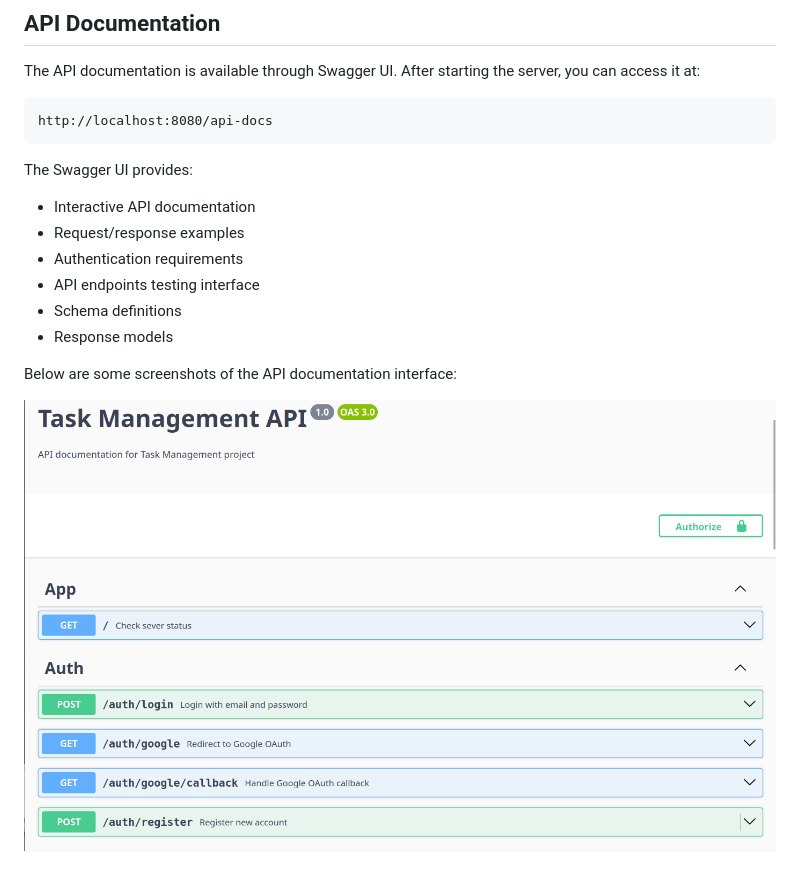
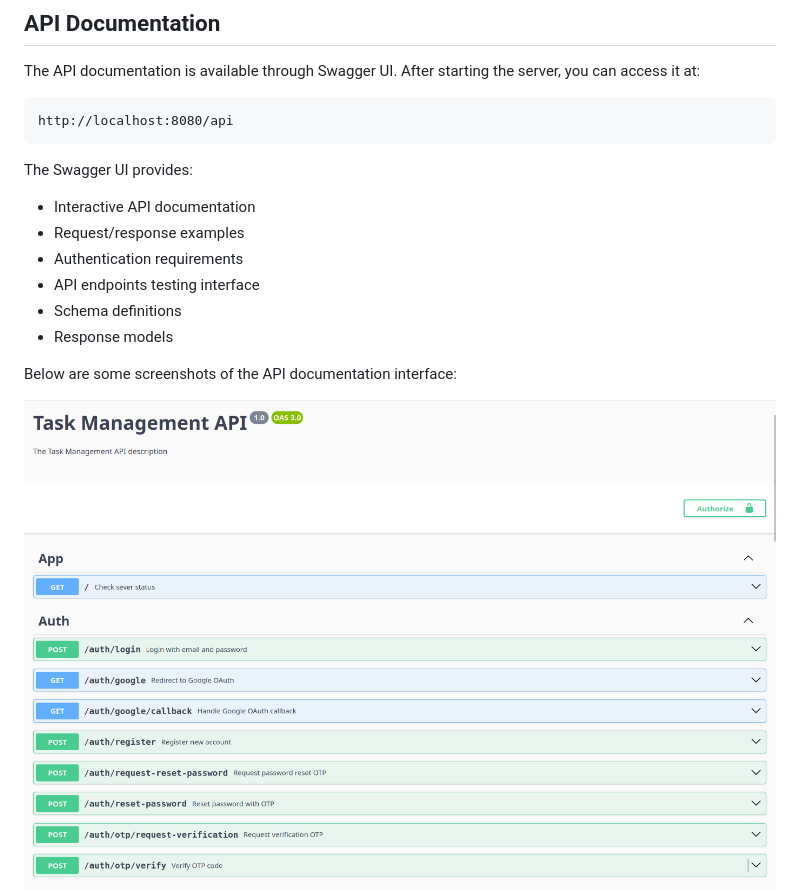
Before and after one commit to tacsquang/task-management-backend, a Markdown page: README.md, the part around the change printed below. Rendered like a GitHub page; pictures changed too: docs/images/swagger-01.png; blank space fills up the shorter version.

Commit message:
update: update README

````diff
--- a/README.md
+++ b/README.md
@@ -68,7 +83,7 @@ docker run -p 8080:8080 task-management-backend
 The API documentation is available through Swagger UI. After starting the server, you can access it at:
 
 ```
-http://localhost:8080/api-docs
+http://localhost:8080/api
 ```
 
 The Swagger UI provides:
````
Also changed, not shown: other parts of README.md (+62 -19 lines).
